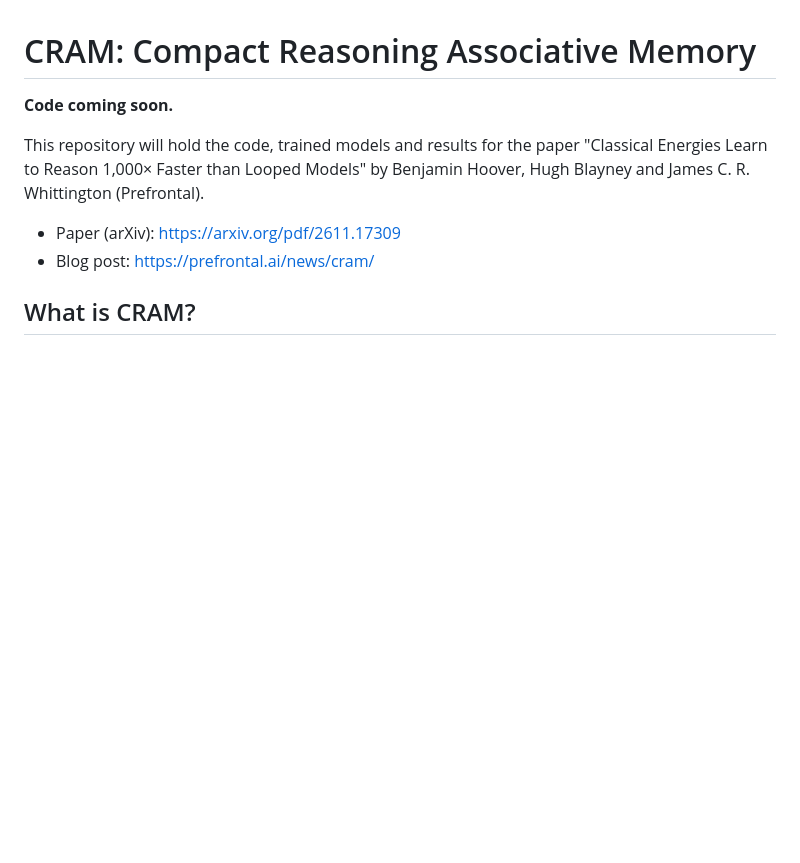
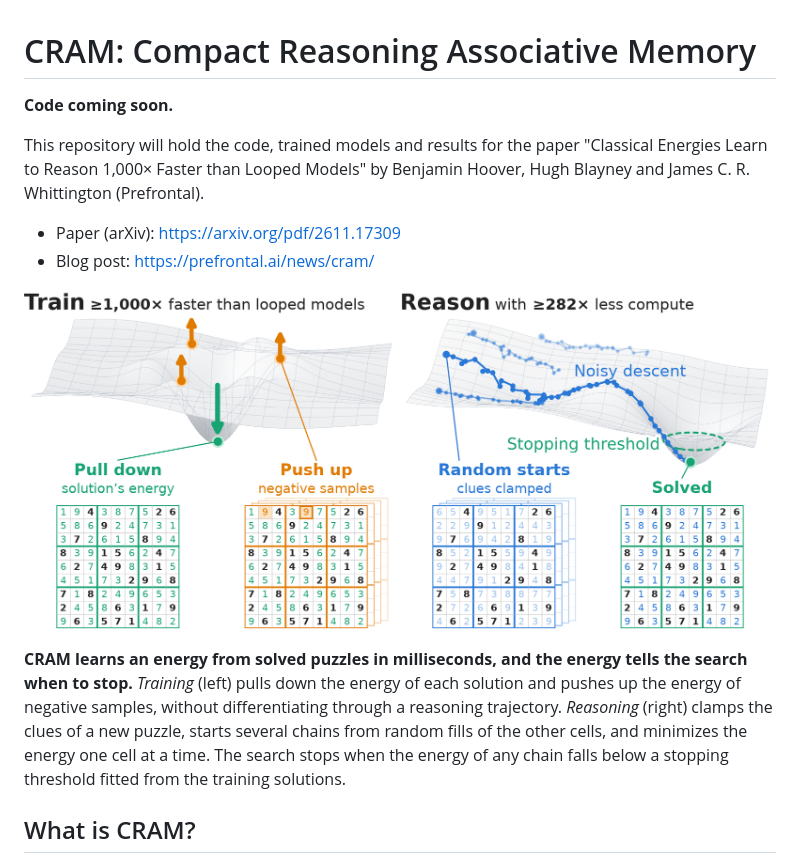
Before and after one commit to Prefrontal-AI/CRAM, a Markdown page: README.md, the part around the change. GitHub-like rendering; pictures changed too: assets/overview.png (added); blank space fills up the shorter version.

Commit message:
Add the overview figure to the README
Claude-Session: https://claude.ai/code/session_01QmJaZS5HwvT9qUrrgpSis9

```diff
--- a/README.md
+++ b/README.md
@@ -6,6 +6,13 @@ This repository will hold the code, trained models and results for the paper "Cl
 
 - Paper (arXiv): https://arxiv.org/pdf/2611.17309
 - Blog post: https://prefrontal.ai/news/cram/
+
+![CRAM overview: training pulls down the energy of solutions and pushes up the energy of negative samples; reasoning descends the energy from random starts until a stopping threshold](assets/overview.png)
+
+**CRAM learns an energy from solved puzzles in milliseconds, and the energy tells the search when to stop.**
+*Training* (left) pulls down the energy of each solution and pushes up the energy of negative samples, without differentiating through a reasoning trajectory.
+*Reasoning* (right) clamps the clues of a new puzzle, starts several chains from random fills of the other cells, and minimizes the energy one cell at a time.
+The search stops when the energy of any chain falls below a stopping threshold fitted from the training solutions.
 
 ## What is CRAM?
 
```
